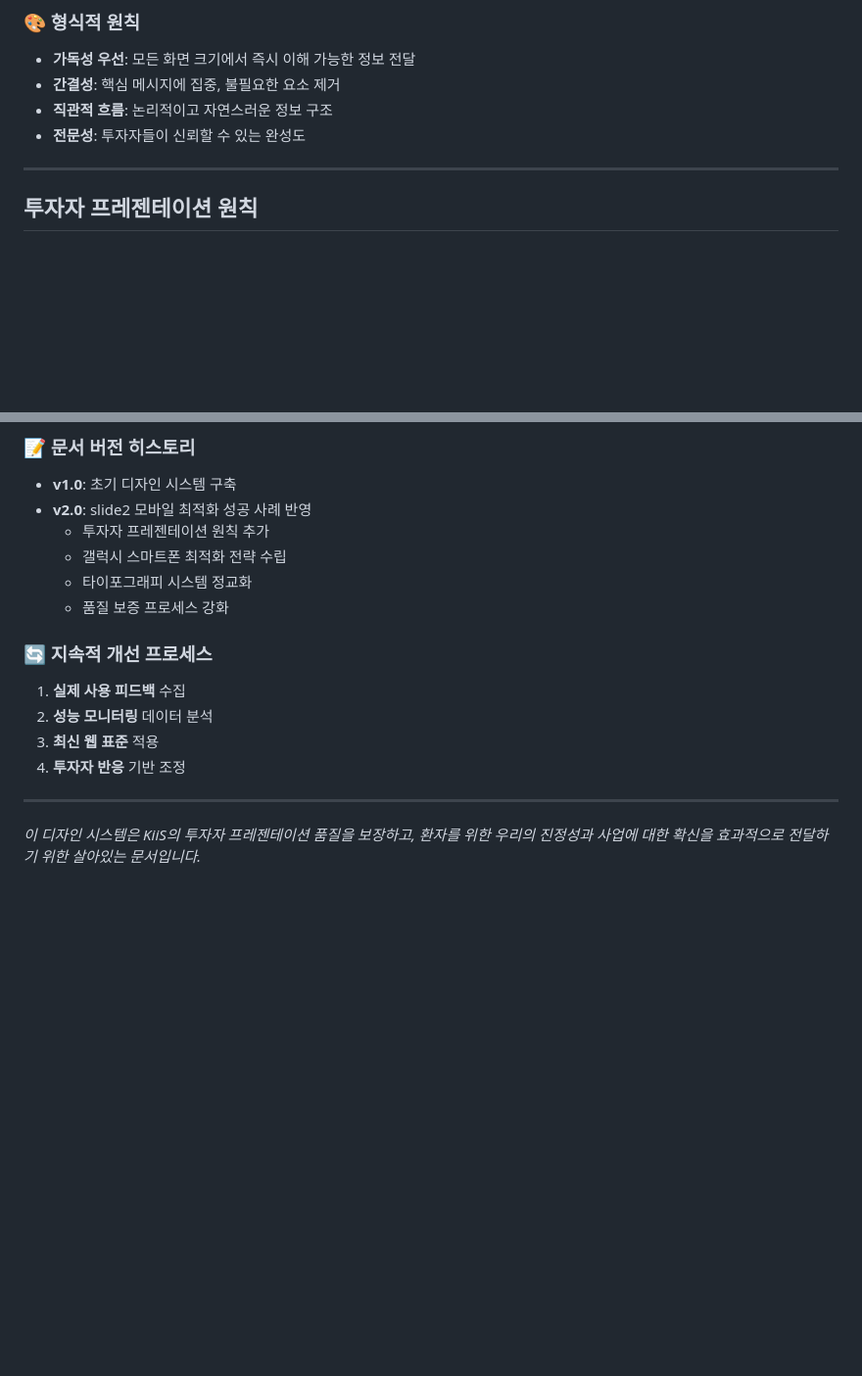
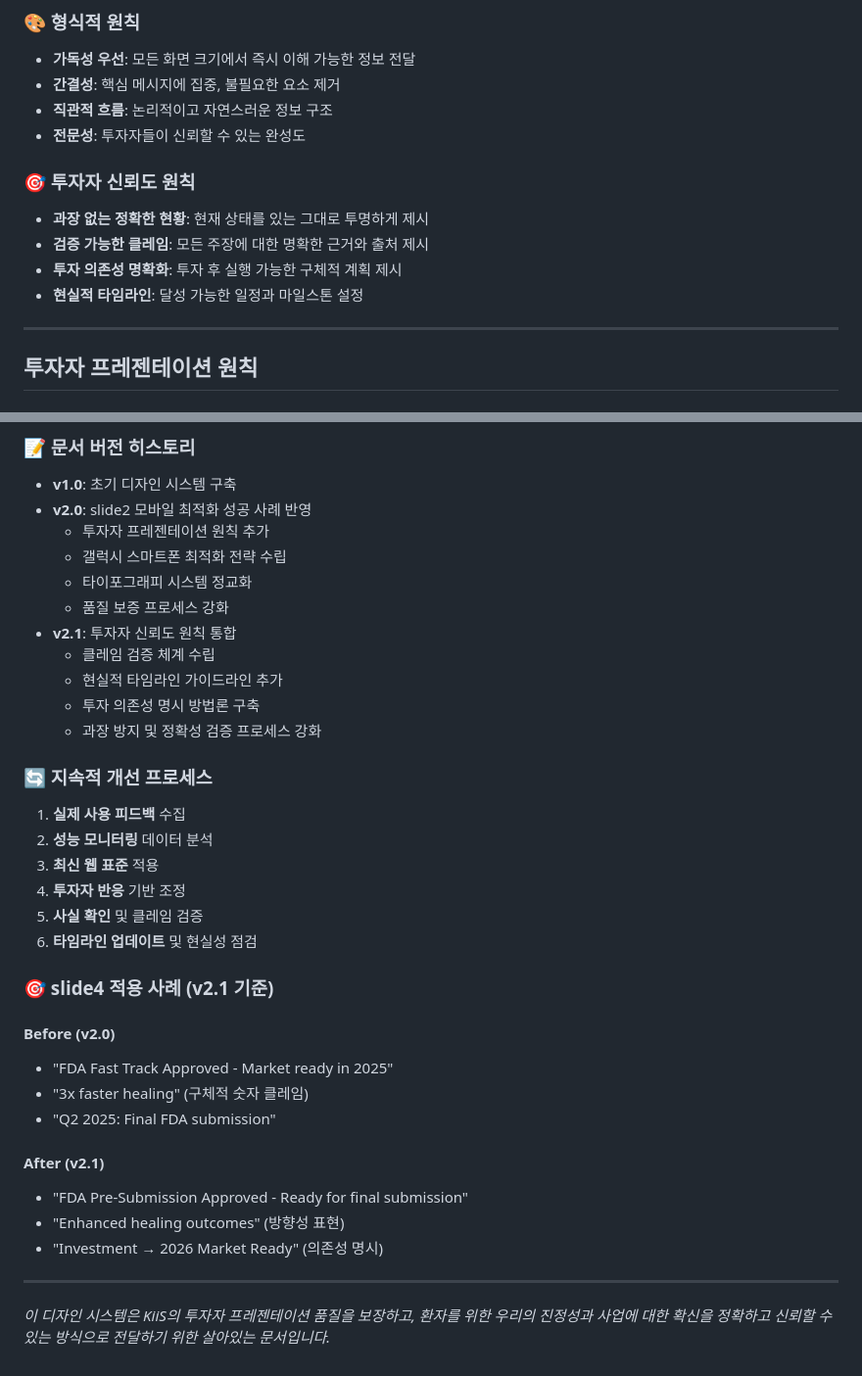
Before and after one commit to kris-data/kiis-investor-pitch, a Markdown page: docs/DESIGN_SYSTEM.md, 2 parts joined by grey strips. Shown at 98% size. GitHub-like rendering; blank space fills up the shorter version.

```diff
--- a/docs/DESIGN_SYSTEM.md
+++ b/docs/DESIGN_SYSTEM.md
@@ -27,6 +27,12 @@
 - **직관적 흐름**: 논리적이고 자연스러운 정보 구조
 - **전문성**: 투자자들이 신뢰할 수 있는 완성도
 
+### 🎯 투자자 신뢰도 원칙
+- **과장 없는 정확한 현황**: 현재 상태를 있는 그대로 투명하게 제시
+- **검증 가능한 클레임**: 모든 주장에 대한 명확한 근거와 출처 제시
+- **투자 의존성 명확화**: 투자 후 실행 가능한 구체적 계획 제시
+- **현실적 타임라인**: 달성 가능한 일정과 마일스톤 설정
+
 ---
 
 ## 투자자 프레젠테이션 원칙
@@ -711,13 +761,32 @@ function hideSource() {
   - 갤럭시 스마트폰 최적화 전략 수립
   - 타이포그래피 시스템 정교화
   - 품질 보증 프로세스 강화
+- **v2.1**: 투자자 신뢰도 원칙 통합
+  - 클레임 검증 체계 수립
+  - 현실적 타임라인 가이드라인 추가
+  - 투자 의존성 명시 방법론 구축
+  - 과장 방지 및 정확성 검증 프로세스 강화
 
 ### 🔄 지속적 개선 프로세스
 1. **실제 사용 피드백** 수집
 2. **성능 모니터링** 데이터 분석
 3. **최신 웹 표준** 적용
 4. **투자자 반응** 기반 조정
+5. **사실 확인** 및 클레임 검증
+6. **타임라인 업데이트** 및 현실성 점검
+
+### 🎯 slide4 적용 사례 (v2.1 기준)
+
+#### **Before (v2.0)**
+- "FDA Fast Track Approved - Market ready in 2025"
+- "3x faster healing" (구체적 숫자 클레임)
+- "Q2 2025: Final FDA submission"
+
+#### **After (v2.1)**
+- "FDA Pre-Submission Approved - Ready for final submission"
+- "Enhanced healing outcomes" (방향성 표현)
+- "Investment → 2026 Market Ready" (의존성 명시)
 
 ---
 
-*이 디자인 시스템은 KiiS의 투자자 프레젠테이션 품질을 보장하고, 환자를 위한 우리의 진정성과 사업에 대한 확신을 효과적으로 전달하기 위한 살아있는 문서입니다.*
+*이 디자인 시스템은 KiiS의 투자자 프레젠테이션 품질을 보장하고, 환자를 위한 우리의 진정성과 사업에 대한 확신을 정확하고 신뢰할 수 있는 방식으로 전달하기 위한 살아있는 문서입니다.*
```
Also changed, not shown: other parts of docs/DESIGN_SYSTEM.md (+44 -0 lines).
